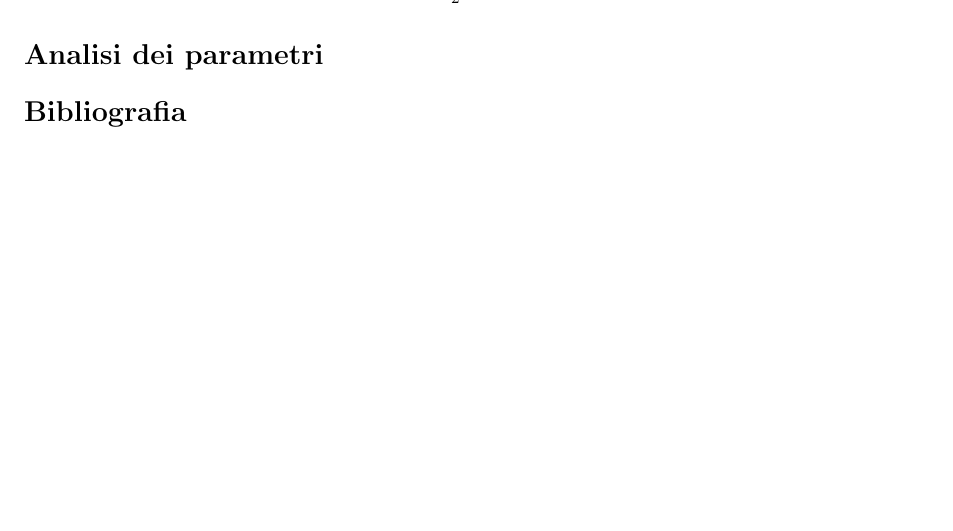
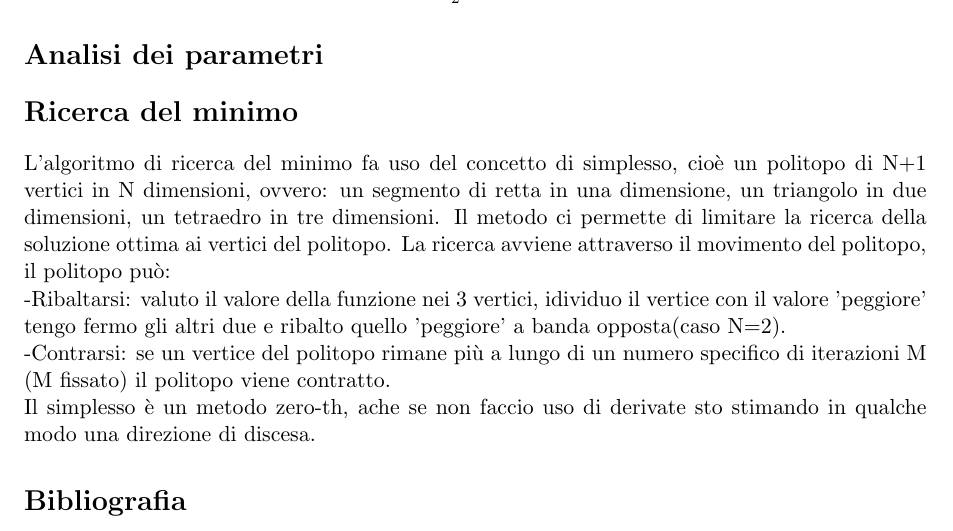
Before and after one commit to BernardoGiordano/NelderMeadMethod, a LaTeX document (relazione.tex): part of page 3 of 3, cut so that both start at the same text. Compiled offline with pdfLaTeX.

Commit message:
Pausa pranzo

```diff
--- a/relazione.tex
+++ b/relazione.tex
@@ -111,6 +111,21 @@ norma unitaria. Possiamo normalizzare rispetto al rapporto $\frac{\mu_{0}}{2}$,
 \section*{Analisi dei parametri}
 
 
+\section* {Ricerca del minimo}
+
+L'algoritmo di ricerca del minimo fa uso del concetto di simplesso, cioè un politopo di N+1 vertici
+in N dimensioni, ovvero: un segmento di retta in una dimensione, un triangolo in due
+dimensioni, un tetraedro in tre dimensioni. Il metodo ci permette di limitare la
+ricerca della soluzione ottima ai vertici del politopo. La ricerca avviene
+attraverso il movimento del politopo, il politopo può:\\
+-Ribaltarsi:    valuto il valore della funzione nei 3 vertici, idividuo il vertice
+	con il valore 'peggiore' tengo fermo gli altri due e ribalto quello
+	'peggiore' a banda opposta(caso N=2). \\
+-Contrarsi:     se un vertice del politopo rimane più a lungo di un numero
+	specifico di iterazioni M (M fissato) il politopo viene contratto.\\
+Il simplesso è un metodo zero-th, ache se non faccio uso di derivate sto stimando in qualche
+modo una direzione di discesa.
+
 
 \begin{thebibliography}{9}
 	% \bibitem{id}Author\emph{title}[online]. Editor.
```
Also changed, not shown: 2 other files.
